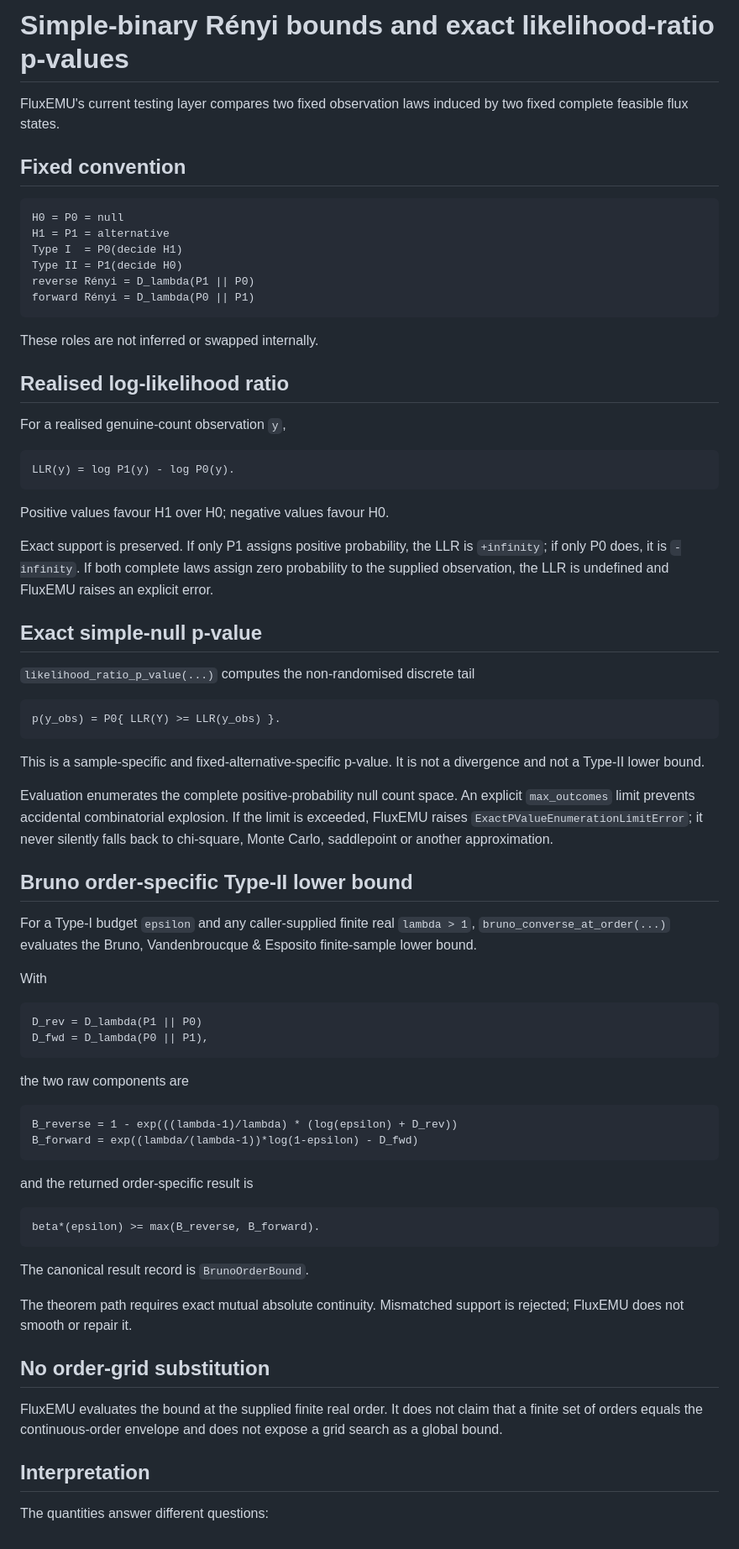
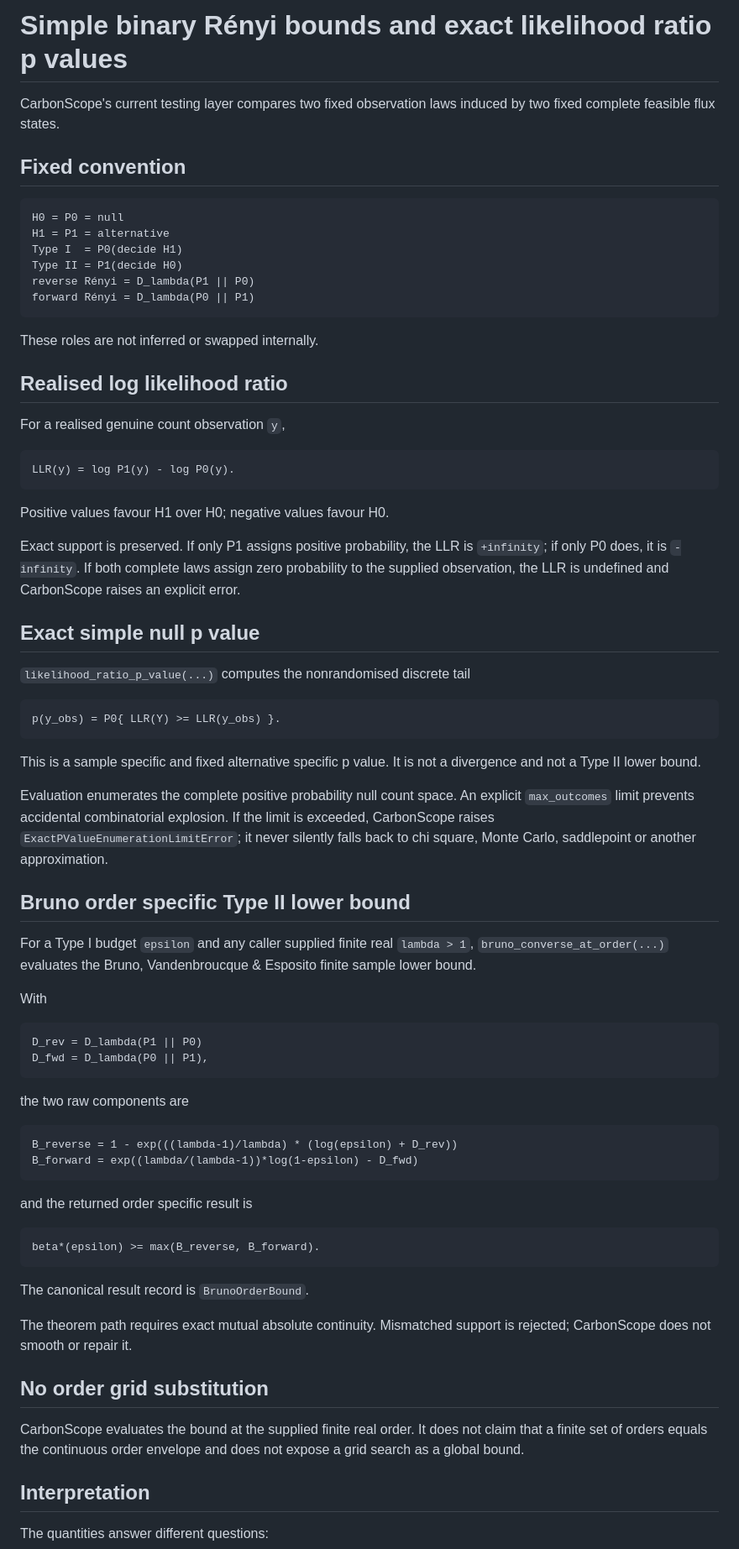
Before and after one commit to esig626/CarbonScope, a Markdown page: docs/SIMPLE_BINARY_RENYI_BOUNDS.md, the part around one of its changes. Shown at 84% size. GitHub-like rendering.

Commit message:
Update simple testing documentation branding

````diff
--- a/docs/SIMPLE_BINARY_RENYI_BOUNDS.md
+++ b/docs/SIMPLE_BINARY_RENYI_BOUNDS.md
@@ -1,6 +1,6 @@
-# Simple-binary Rényi bounds and exact likelihood-ratio p-values
+# Simple binary Rényi bounds and exact likelihood ratio p values
 
-FluxEMU's current testing layer compares two fixed observation laws induced by two fixed complete feasible flux states.
+CarbonScope's current testing layer compares two fixed observation laws induced by two fixed complete feasible flux states.
 
 ## Fixed convention
 
@@ -15,9 +15,9 @@ forward Rényi = D_lambda(P0 || P1)
 
 These roles are not inferred or swapped internally.
 
-## Realised log-likelihood ratio
+## Realised log likelihood ratio
 
-For a realised genuine-count observation `y`,
+For a realised genuine count observation `y`,
 
 ```text
 LLR(y) = log P1(y) - log P0(y).
@@ -25,23 +25,23 @@ LLR(y) = log P1(y) - log P0(y).
 
 Positive values favour H1 over H0; negative values favour H0.
 
-Exact support is preserved. If only P1 assigns positive probability, the LLR is `+infinity`; if only P0 does, it is `-infinity`. If both complete laws assign zero probability to the supplied observation, the LLR is undefined and FluxEMU raises an explicit error.
+Exact support is preserved. If only P1 assigns positive probability, the LLR is `+infinity`; if only P0 does, it is `-infinity`. If both complete laws assign zero probability to the supplied observation, the LLR is undefined and CarbonScope raises an explicit error.
 
-## Exact simple-null p-value
+## Exact simple null p value
 
-`likelihood_ratio_p_value(...)` computes the non-randomised discrete tail
+`likelihood_ratio_p_value(...)` computes the nonrandomised discrete tail
 
 ```text
 p(y_obs) = P0{ LLR(Y) >= LLR(y_obs) }.
 ```
 
-This is a sample-specific and fixed-alternative-specific p-value. It is not a divergence and not a Type-II lower bound.
+This is a sample specific and fixed alternative specific p value. It is not a divergence and not a Type II lower bound.
 
-Evaluation enumerates the complete positive-probability null count space. An explicit `max_outcomes` limit prevents accidental combinatorial explosion. If the limit is exceeded, FluxEMU raises `ExactPValueEnumerationLimitError`; it never silently falls back to chi-square, Monte Carlo, saddlepoint or another approximation.
+Evaluation enumerates the complete positive probability null count space. An explicit `max_outcomes` limit prevents accidental combinatorial explosion. If the limit is exceeded, CarbonScope raises `ExactPValueEnumerationLimitError`; it never silently falls back to chi square, Monte Carlo, saddlepoint or another approximation.
 
-## Bruno order-specific Type-II lower bound
+## Bruno order specific Type II lower bound
 
-For a Type-I budget `epsilon` and any caller-supplied finite real `lambda > 1`, `bruno_converse_at_order(...)` evaluates the Bruno, Vandenbroucque & Esposito finite-sample lower bound.
+For a Type I budget `epsilon` and any caller supplied finite real `lambda > 1`, `bruno_converse_at_order(...)` evaluates the Bruno, Vandenbroucque & Esposito finite sample lower bound.
 
 With
 
@@ -57,7 +57,7 @@ B_reverse = 1 - exp(((lambda-1)/lambda) * (log(epsilon) + D_rev))
 B_forward = exp((lambda/(lambda-1))*log(1-epsilon) - D_fwd)
 ```
 
-and the returned order-specific result is
+and the returned order specific result is
 
 ```text
 beta*(epsilon) >= max(B_reverse, B_forward).
@@ -65,11 +65,11 @@ beta*(epsilon) >= max(B_reverse, B_forward).
 
 The canonical result record is `BrunoOrderBound`.
 
-The theorem path requires exact mutual absolute continuity. Mismatched support is rejected; FluxEMU does not smooth or repair it.
+The theorem path requires exact mutual absolute continuity. Mismatched support is rejected; CarbonScope does not smooth or repair it.
 
-## No order-grid substitution
+## No order grid substitution
 
-FluxEMU evaluates the bound at the supplied finite real order. It does not claim that a finite set of orders equals the continuous-order envelope and does not expose a grid search as a global bound.
+CarbonScope evaluates the bound at the supplied finite real order. It does not claim that a finite set of orders equals the continuous order envelope and does not expose a grid search as a global bound.
 
 ## Interpretation
 
````
Also changed, not shown: other parts of docs/SIMPLE_BINARY_RENYI_BOUNDS.md (+5 -5 lines).
